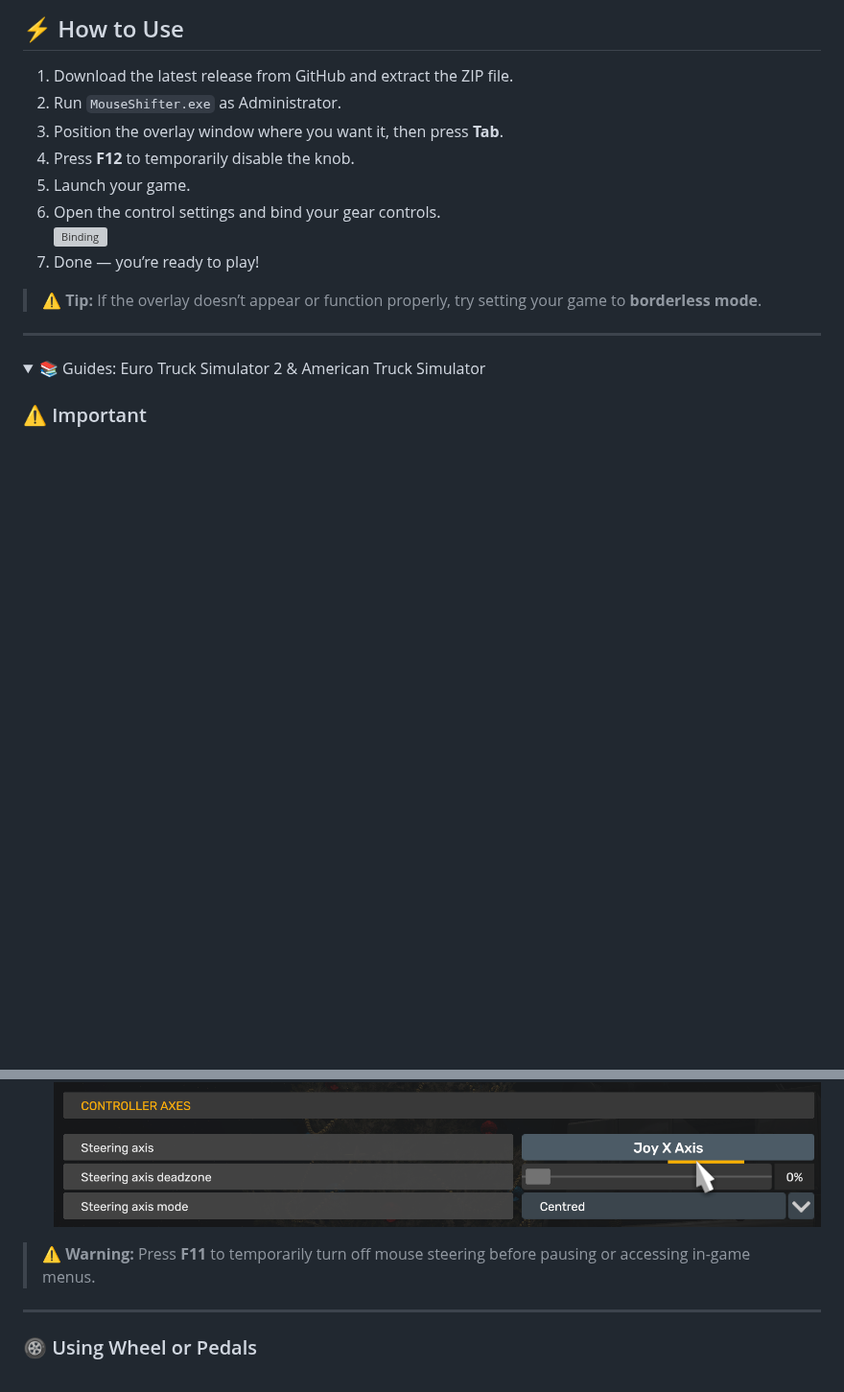
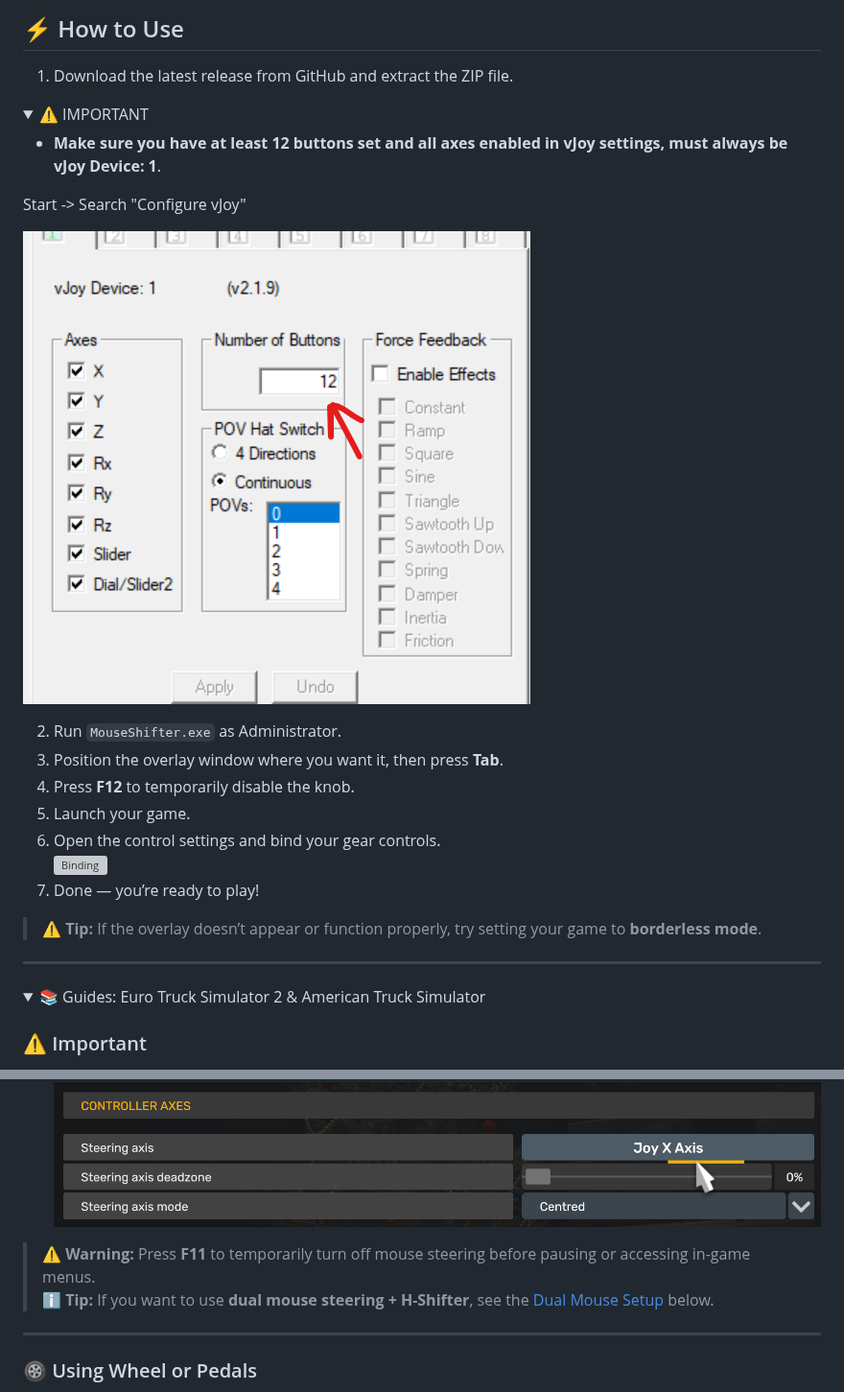
Before and after one commit to arnofrxdd/MouseShifter, a Markdown page: README.md, 2 parts joined by grey strips. Shown at 96% size. GitHub-like rendering; folded sections open; blank space fills up the shorter version; grey boxes are pictures that could not be loaded.

```diff
--- a/README.md
+++ b/README.md
@@ -35,6 +36,18 @@
 ## ⚡ How to Use
 
 1. Download the latest release from GitHub and extract the ZIP file.
+
+<details>
+<summary>⚠️ IMPORTANT</summary>
+
+- **Make sure you have at least 12 buttons set and all axes enabled in vJoy settings, must always be vJoy Device: 1**.
+
+Start -> Search "Configure vJoy"
+
+![vJoyConfigure](ETS2/configurevjoy.png)
+
+</details>
+
 2. Run `MouseShifter.exe` as Administrator.
 3. Position the overlay window where you want it, then press **Tab**.
 4. Press **F12** to temporarily disable the knob.
@@ -46,6 +59,11 @@
 > ⚠️ **Tip:** If the overlay doesn’t appear or function properly, try setting your game to **borderless mode**.
 
 ---
+
+
+
+
+
 
 <details>
 <summary>📚 Guides: Euro Truck Simulator 2 & American Truck Simulator</summary>
@@ -85,7 +103,7 @@
 ![MouseSteer](ETS2/MouseSteer.png)
 
 > ⚠️ **Warning:** Press **F11** to temporarily turn off mouse steering before pausing or accessing in-game menus.
-
+> ℹ️ **Tip:** If you want to use **dual mouse steering + H-Shifter**, see the [Dual Mouse Setup](#dual-mouse-setup) below.
 ---
 
 ### 🛞 Using Wheel or Pedals
```
Also changed, not shown: other parts of README.md (+40 -0 lines).
